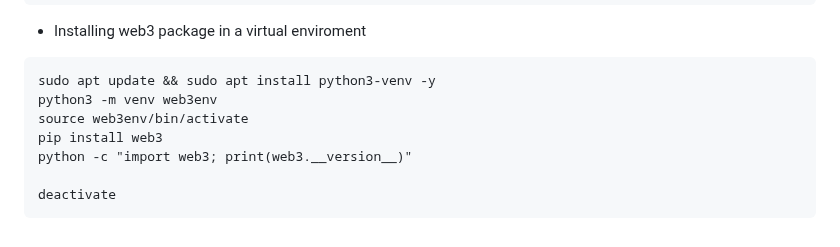
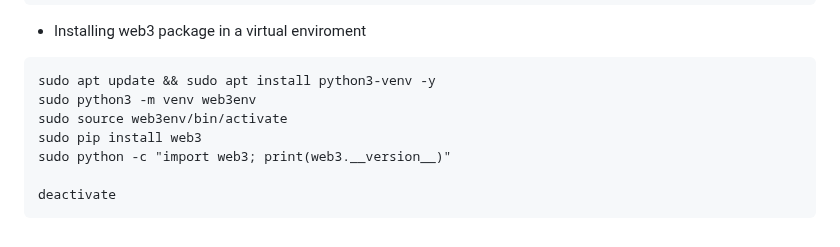
Before and after one commit to neuralarchitects/ZKP-Blockchain-Explorer, a Markdown page: README.md, the part around the change. Drawn GitHub-style.

````diff
--- a/README.md
+++ b/README.md
@@ -395,10 +395,10 @@ pm2 logs                               # Show logs of all processes
 - Installing web3 package in a virtual enviroment
 ```
 sudo apt update && sudo apt install python3-venv -y
-python3 -m venv web3env
-source web3env/bin/activate
-pip install web3
-python -c "import web3; print(web3.__version__)"
+sudo python3 -m venv web3env
+sudo source web3env/bin/activate
+sudo pip install web3
+sudo python -c "import web3; print(web3.__version__)"
 
 deactivate
 ```
````
